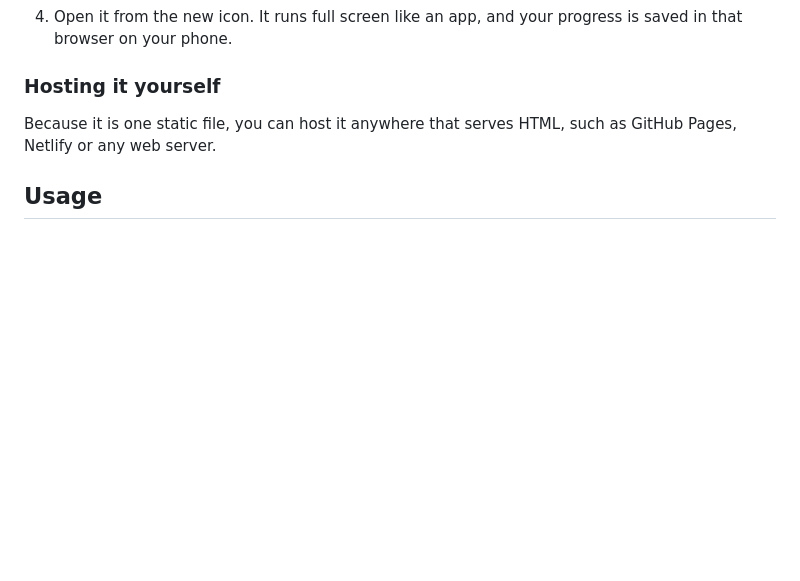
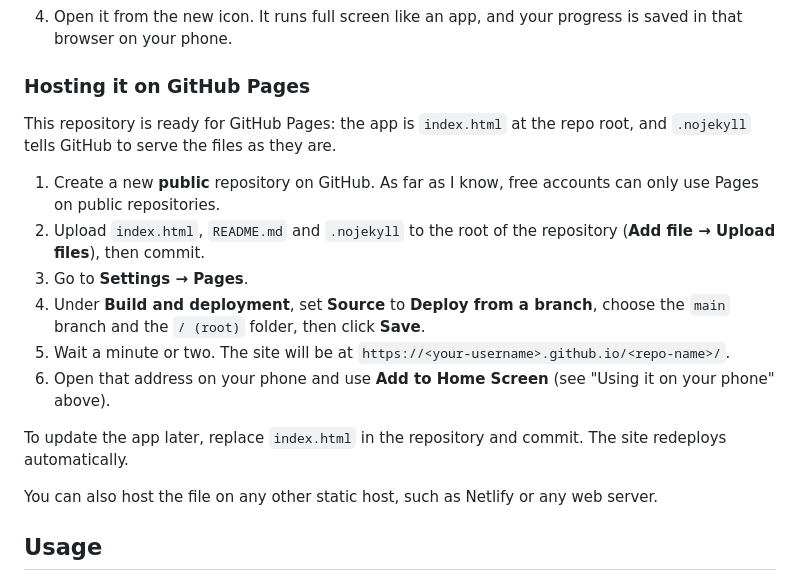
Before and after one commit to amorallos/clue-sheet, a Markdown page: README.md, the part around the change. Drawn GitHub-style; blank space fills up the shorter version.

```diff
--- a/README.md
+++ b/README.md
@@ -46,9 +46,20 @@ Saved progress may not persist between visits when a page is opened from a local
    - **Android (Chrome):** tap the **⋮** menu, then **Add to Home screen** (or **Install app**), then confirm.
 4. Open it from the new icon. It runs full screen like an app, and your progress is saved in that browser on your phone.
 
-### Hosting it yourself
+### Hosting it on GitHub Pages
 
-Because it is one static file, you can host it anywhere that serves HTML, such as GitHub Pages, Netlify or any web server.
+This repository is ready for GitHub Pages: the app is `index.html` at the repo root, and `.nojekyll` tells GitHub to serve the files as they are.
+
+1. Create a new **public** repository on GitHub. As far as I know, free accounts can only use Pages on public repositories.
+2. Upload `index.html`, `README.md` and `.nojekyll` to the root of the repository (**Add file → Upload files**), then commit.
+3. Go to **Settings → Pages**.
+4. Under **Build and deployment**, set **Source** to **Deploy from a branch**, choose the `main` branch and the `/ (root)` folder, then click **Save**.
+5. Wait a minute or two. The site will be at `https://<your-username>.github.io/<repo-name>/`.
+6. Open that address on your phone and use **Add to Home Screen** (see "Using it on your phone" above).
+
+To update the app later, replace `index.html` in the repository and commit. The site redeploys automatically.
+
+You can also host the file on any other static host, such as Netlify or any web server.
 
 ## Usage
 
```
